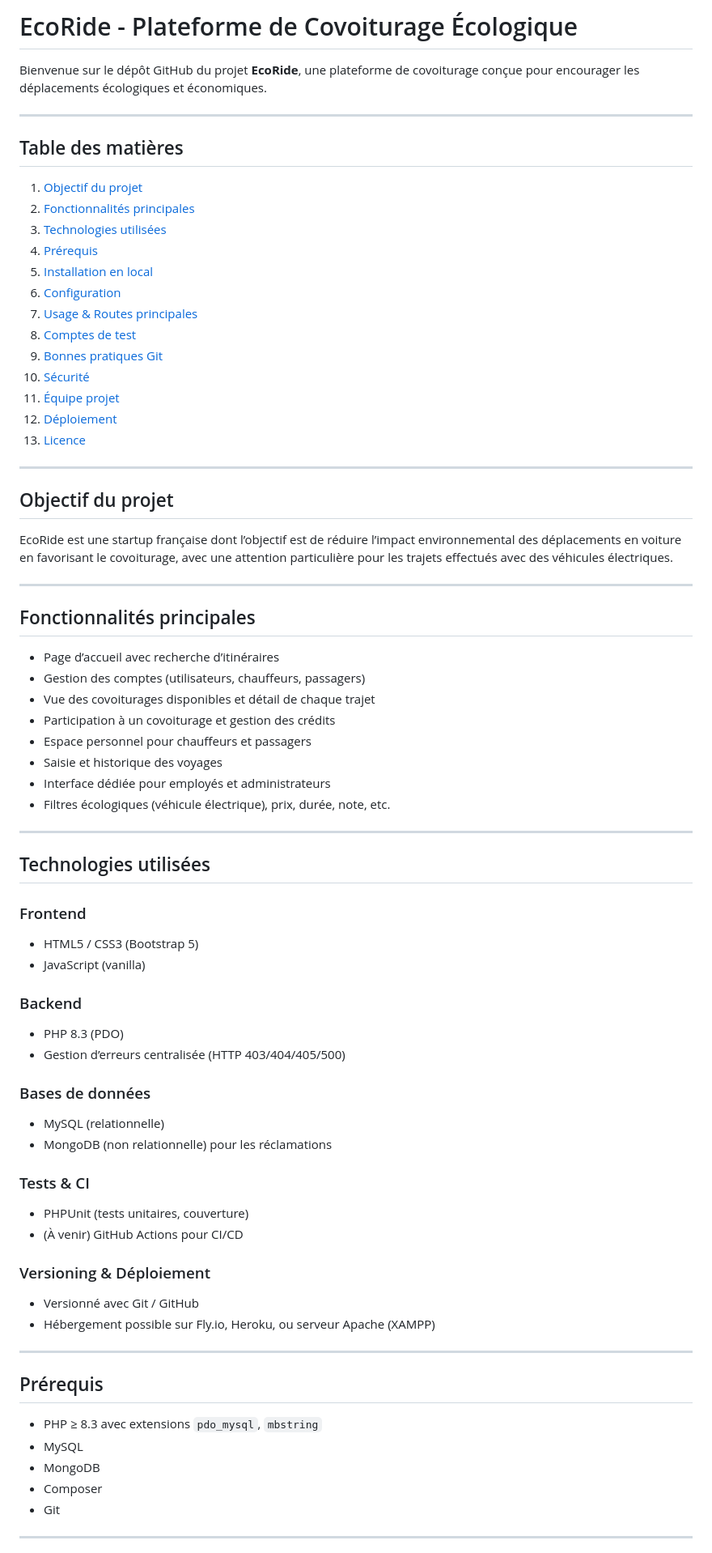
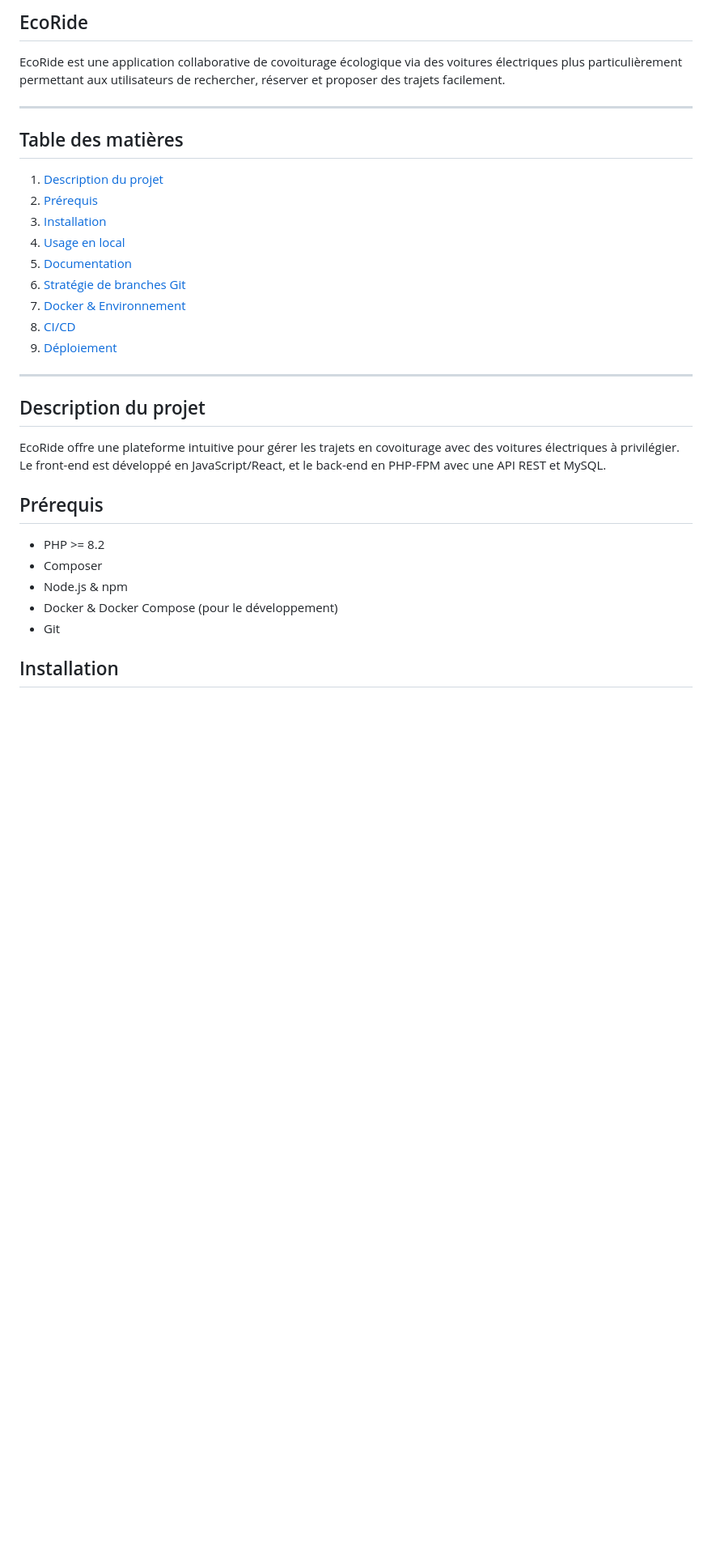
Before and after one commit to Emma-big/ecoride-web, a Markdown page: README.md, the part around one of its changes. Shown at 81% size. Drawn GitHub-style; blank space fills up the shorter version.

```diff
--- a/README.md
+++ b/README.md
@@ -1,77 +1,34 @@
-# EcoRide - Plateforme de Covoiturage Écologique
+## EcoRide
 
-Bienvenue sur le dépôt GitHub du projet **EcoRide**, une plateforme de covoiturage conçue pour encourager les déplacements écologiques et économiques.
+EcoRide est une application collaborative de covoiturage écologique via des voitures électriques plus particulièrement permettant aux utilisateurs de rechercher, réserver et proposer des trajets facilement.
 
 ---
 
 ## Table des matières
 
-1. [Objectif du projet](#objectif-du-projet)
-2. [Fonctionnalités principales](#fonctionnalités-principales)
-3. [Technologies utilisées](#technologies-utilisées)
-4. [Prérequis](#prérequis)
-5. [Installation en local](#installation-en-local)
-6. [Configuration](#configuration)
-7. [Usage & Routes principales](#usage--routes-principales)
-8. [Comptes de test](#comptes-de-test)
-9. [Bonnes pratiques Git](#bonnes-pratiques-git)
-10. [Sécurité](#sécurité)
-11. [Équipe projet](#équipe-projet)
-12. [Déploiement](#déploiement)
-13. [Licence](#licence)
+1. [Description du projet](#description-du-projet)
+2. [Prérequis](#prérequis)
+3. [Installation](#installation)
+4. [Usage en local](#usage-en-local)
+5. [Documentation](#documentation)
+6. [Stratégie de branches Git](#stratégie-de-branches-git)
+7. [Docker & Environnement](#docker--environnement)
+8. [CI/CD](#cicd)
+9. [Déploiement](#déploiement)
 
 ---
 
-## Objectif du projet
+## Description du projet
 
-EcoRide est une startup française dont l’objectif est de réduire l’impact environnemental des déplacements en voiture en favorisant le covoiturage, avec une attention particulière pour les trajets effectués avec des véhicules électriques.
-
----
-
-## Fonctionnalités principales
-
-- Page d’accueil avec recherche d’itinéraires
-- Gestion des comptes (utilisateurs, chauffeurs, passagers)
-- Vue des covoiturages disponibles et détail de chaque trajet
-- Participation à un covoiturage et gestion des crédits
-- Espace personnel pour chauffeurs et passagers
-- Saisie et historique des voyages
-- Interface dédiée pour employés et administrateurs
-- Filtres écologiques (véhicule électrique), prix, durée, note, etc.
-
----
-
-## Technologies utilisées
-
-### Frontend
-- HTML5 / CSS3 (Bootstrap 5)
-- JavaScript (vanilla)
-
-### Backend
-- PHP 8.3 (PDO)
-- Gestion d’erreurs centralisée (HTTP 403/404/405/500)
-
-### Bases de données
-- MySQL (relationnelle)
-- MongoDB (non relationnelle) pour les réclamations
-
-### Tests & CI
-- PHPUnit (tests unitaires, couverture)
-- (À venir) GitHub Actions pour CI/CD
-
-### Versioning & Déploiement
-- Versionné avec Git / GitHub
-- Hébergement possible sur Fly.io, Heroku, ou serveur Apache (XAMPP)
-
----
+EcoRide offre une plateforme intuitive pour gérer les trajets en covoiturage avec des voitures électriques à privilégier. Le front-end est développé en JavaScript/React, et le back-end en PHP-FPM avec une API REST et MySQL.
 
 ## Prérequis
 
-- PHP ≥ 8.3 avec extensions `pdo_mysql`, `mbstring`
-- MySQL
-- MongoDB
-- Composer
-- Git
+* PHP >= 8.2
+* Composer
+* Node.js & npm
+* Docker & Docker Compose (pour le développement)
+* Git
 
----
+## Installation
 
```
Also changed, not shown: other parts of README.md (+46 -73 lines).
